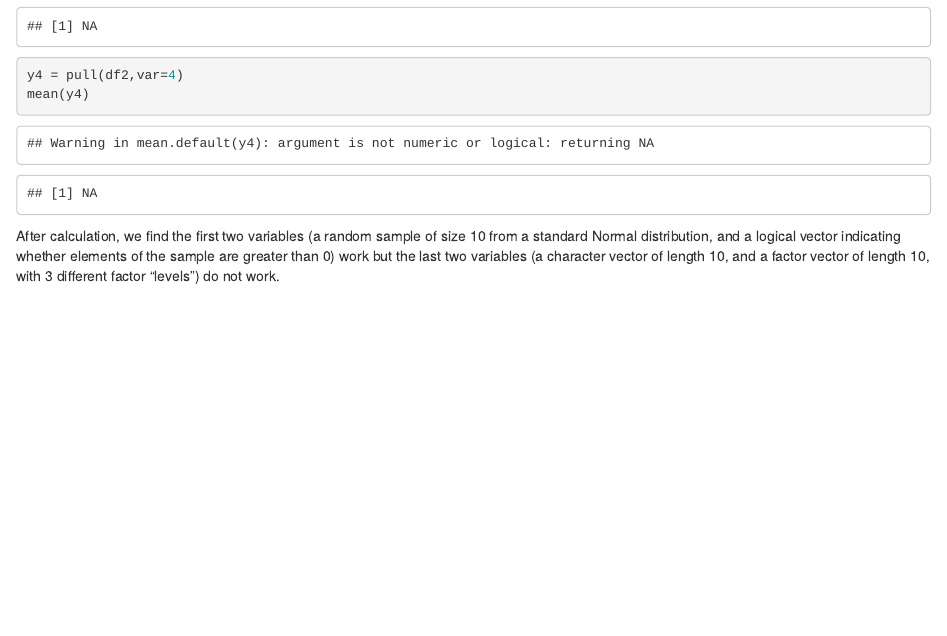
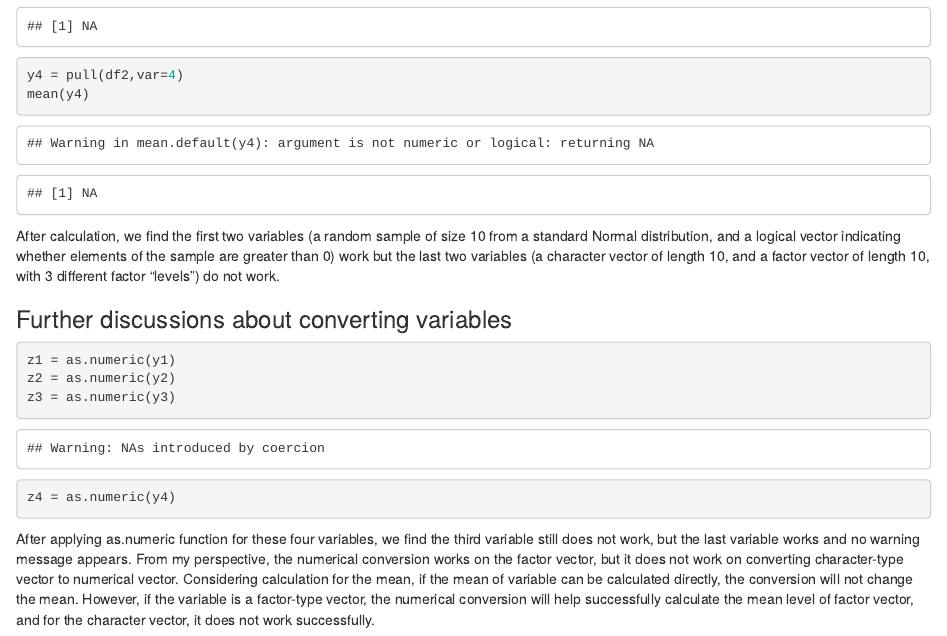
Before and after one commit to YIFEIZHAOCUIMC/p8105_hw1_yz4433, an R Markdown document (p8105_hw1_yz4433.Rmd): the page in a window 1100 px wide, from 1990 px down. Rendered offline with R 4.5, knitr and Pandoc, with nearby package versions; code that draws random numbers runs with fixed seeds of ours.

Commit message:
Further discussions about converting different types of variables to numeric variables.

````diff
--- a/p8105_hw1_yz4433.Rmd
+++ b/p8105_hw1_yz4433.Rmd
@@ -49,3 +49,12 @@ y4 = pull(df2,var=4)
 mean(y4)
 ```
 After calculation, we find the first two variables (a random sample of size 10 from a standard Normal distribution, and a logical vector indicating whether elements of the sample are greater than 0) work but the last two variables (a character vector of length 10, and a factor vector of length 10, with 3 different factor “levels”) do not work.
+
+### Further discussions about converting variables
+```{r echo=T, results='hide'}
+z1 = as.numeric(y1)
+z2 = as.numeric(y2)
+z3 = as.numeric(y3)
+z4 = as.numeric(y4)
+```
+After applying as.numeric function for these four variables, we find the third variable still does not work, but the last variable works and no warning message appears. From my perspective, the numerical conversion works on the factor vector, but it does not work on converting character-type vector to numerical vector. Considering calculation for the mean, if the mean of variable can be calculated directly, the conversion will not change the mean. However, if the variable is a factor-type vector, the numerical conversion will help successfully calculate the mean level of factor vector, and for the character vector, it does not work successfully.
````
